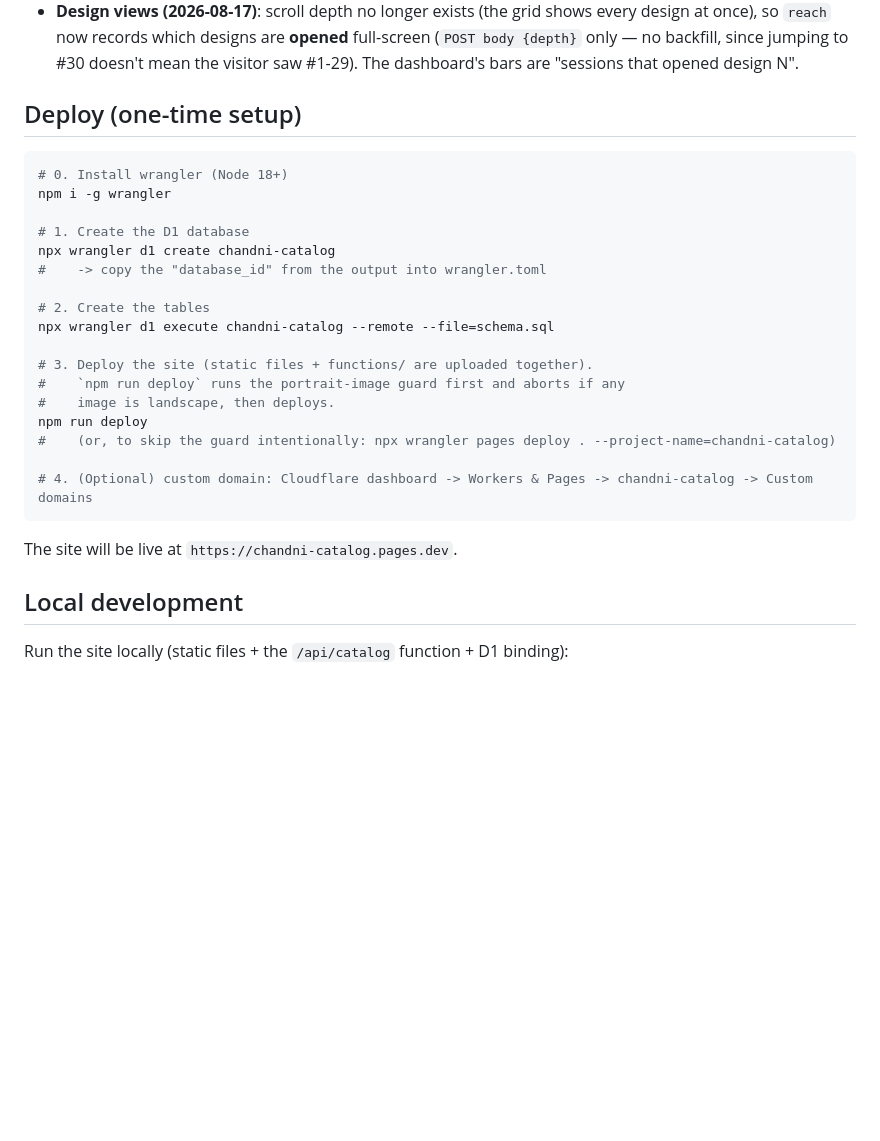
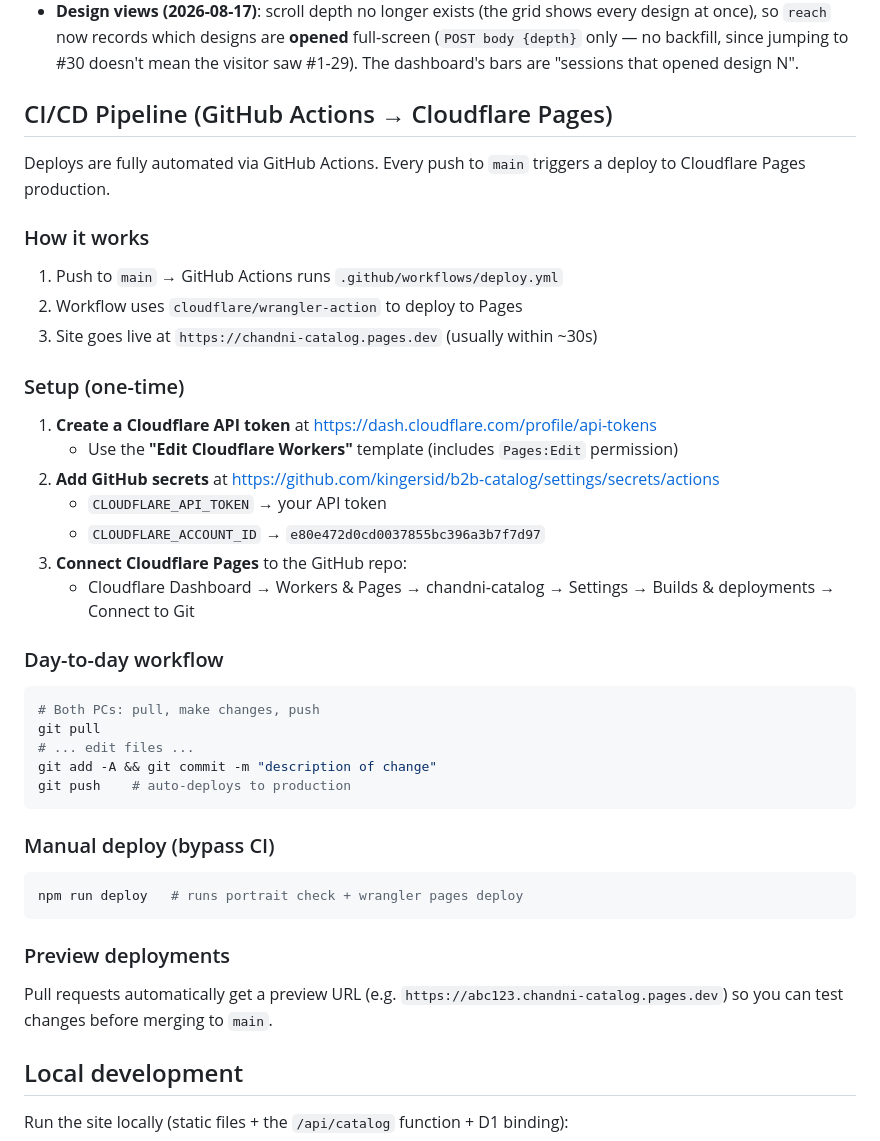
Before and after one commit to kingersid/b2b-catalog, a Markdown page: README.md, the part around one of its changes. Drawn GitHub-style; blank space fills up the shorter version.

````diff
--- a/README.md
+++ b/README.md
@@ -36,29 +36,47 @@ Netlify's free tier (100 GB/month bandwidth) was exhausted. Cloudflare Pages has
   (`POST body {depth}` only — no backfill, since jumping to #30 doesn't mean the
   visitor saw #1-29). The dashboard's bars are "sessions that opened design N".
 
-## Deploy (one-time setup)
+## CI/CD Pipeline (GitHub Actions → Cloudflare Pages)
+
+Deploys are fully automated via GitHub Actions. Every push to `main` triggers a
+deploy to Cloudflare Pages production.
+
+### How it works
+
+1. Push to `main` → GitHub Actions runs `.github/workflows/deploy.yml`
+2. Workflow uses `cloudflare/wrangler-action` to deploy to Pages
+3. Site goes live at `https://chandni-catalog.pages.dev` (usually within ~30s)
+
+### Setup (one-time)
+
+1. **Create a Cloudflare API token** at https://dash.cloudflare.com/profile/api-tokens
+   - Use the **"Edit Cloudflare Workers"** template (includes `Pages:Edit` permission)
+2. **Add GitHub secrets** at https://github.com/kingersid/b2b-catalog/settings/secrets/actions
+   - `CLOUDFLARE_API_TOKEN` → your API token
+   - `CLOUDFLARE_ACCOUNT_ID` → `e80e472d0cd0037855bc396a3b7f7d97`
+3. **Connect Cloudflare Pages** to the GitHub repo:
+   - Cloudflare Dashboard → Workers & Pages → chandni-catalog → Settings → Builds & deployments → Connect to Git
+
+### Day-to-day workflow
 
 ```bash
-# 0. Install wrangler (Node 18+)
-npm i -g wrangler
-
-# 1. Create the D1 database
-npx wrangler d1 create chandni-catalog
-#    -> copy the "database_id" from the output into wrangler.toml
-
-# 2. Create the tables
-npx wrangler d1 execute chandni-catalog --remote --file=schema.sql
-
-# 3. Deploy the site (static files + functions/ are uploaded together).
-#    `npm run deploy` runs the portrait-image guard first and aborts if any
-#    image is landscape, then deploys.
-npm run deploy
-#    (or, to skip the guard intentionally: npx wrangler pages deploy . --project-name=chandni-catalog)
-
-# 4. (Optional) custom domain: Cloudflare dashboard -> Workers & Pages -> chandni-catalog -> Custom domains
+# Both PCs: pull, make changes, push
+git pull
+# ... edit files ...
+git add -A && git commit -m "description of change"
+git push    # auto-deploys to production
 ```
 
-The site will be live at `https://chandni-catalog.pages.dev`.
+### Manual deploy (bypass CI)
+
+```bash
+npm run deploy   # runs portrait check + wrangler pages deploy
+```
+
+### Preview deployments
+
+Pull requests automatically get a preview URL (e.g. `https://abc123.chandni-catalog.pages.dev`)
+so you can test changes before merging to `main`.
 
 ## Local development
 
````
Also changed, not shown: other parts of README.md (+27 -0 lines), AGENTS.md (added, +130 -0 lines).
